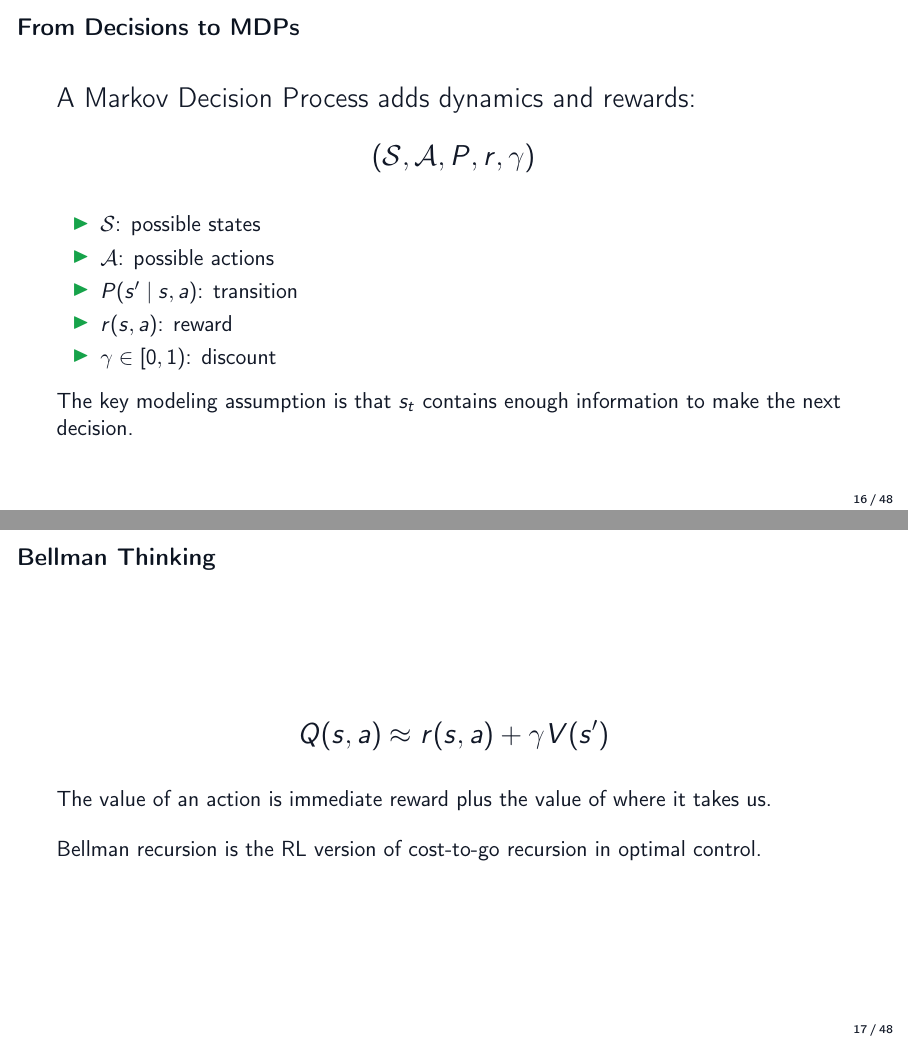
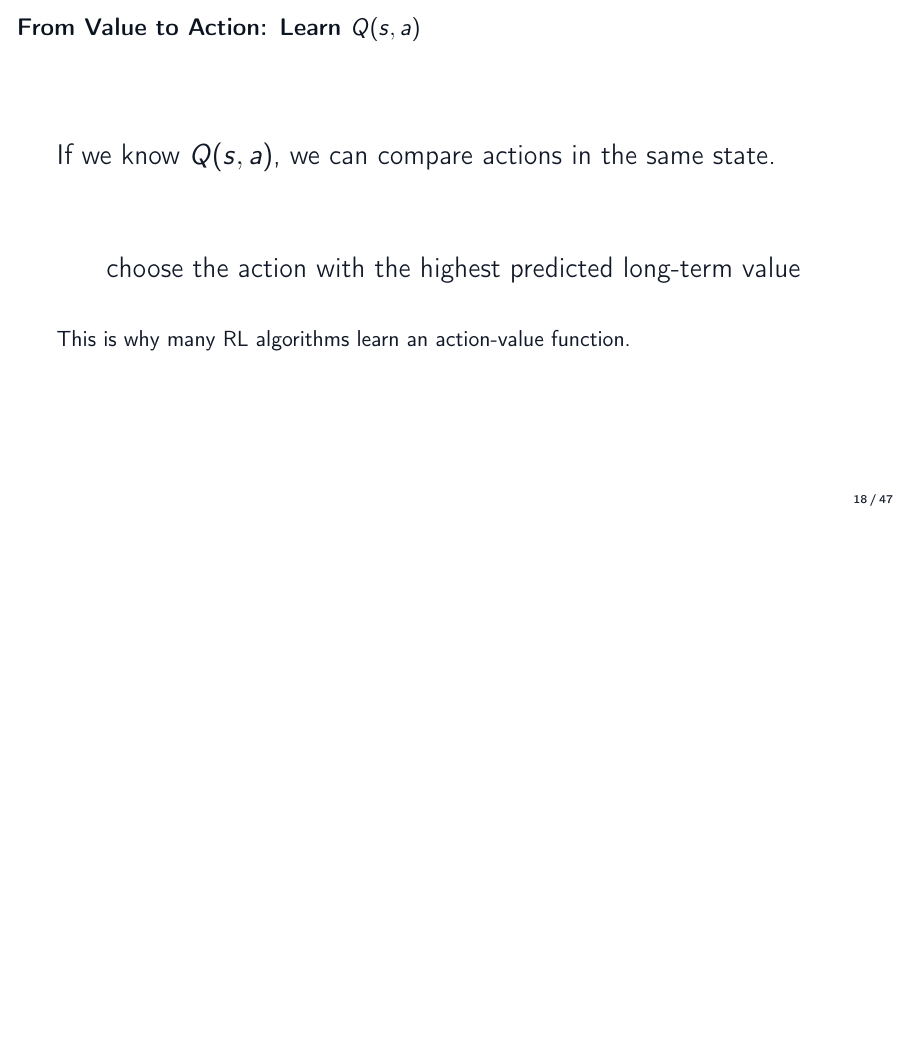
Before and after one commit to stephma/offline-RL-talk, LaTeX slides (main.tex, which reads sections/03_mdp_value_functions.tex, sections/04_online_and_model_based_rl.tex): pages 17 and 18 of 49 before the commit and page 19 of 48 after it, the two joined at a grey line, the shorter picture padded with empty space. The pictures show the PDF file main.pdf that the author committed with the source.

```diff
--- a/sections/03_mdp_value_functions.tex
+++ b/sections/03_mdp_value_functions.tex
@@ -1,41 +1,4 @@
 \section{MDPs and Value Functions}
-
-\begin{frame}{From Decisions to MDPs}
-  \Large
-  A Markov Decision Process adds dynamics and rewards:
-  \[
-    (\states,\actions,P,r,\gamma)
-  \]
-
-  \vspace{0.2cm}
-  \normalsize
-  \begin{itemize}
-    \item $\states$: possible states
-    \item $\actions$: possible actions
-    \item $P(s' \mid s,a)$: transition
-    \item $r(s,a)$: reward
-    \item $\gamma \in [0,1)$: discount
-  \end{itemize}
-
-  \vspace{0.2cm}
-  The key modeling assumption is that $s_t$ contains enough information to make the next decision.
-  \note{States, actions, and policies were introduced earlier using the grain terminal example. Here, formalize the MDP by adding stochastic transitions, rewards, and discounting. Emphasize the Markov assumption: the state must contain enough information for decision making.}
-\end{frame}
-
-\begin{frame}{Bellman Thinking}
-  \Large
-  \[
-    Q(s,a) \approx r(s,a) + \gamma V(s')
-  \]
-
-  \vspace{0.4cm}
-  \normalsize
-  The value of an action is immediate reward plus the value of where it takes us.
-
-  \vspace{0.4cm}
-  Bellman recursion is the RL version of cost-to-go recursion in optimal control.
-  \note{Connect explicitly back to dynamic programming. This equation is the skeleton underneath most of the algorithms later.}
-\end{frame}
 
 \begin{frame}{From Value to Action: Learn $Q(s,a)$}
   \Large
--- a/sections/04_online_and_model_based_rl.tex
+++ b/sections/04_online_and_model_based_rl.tex
@@ -15,22 +15,6 @@
   \vspace{0.8cm}
   Online RL learns by interacting while training.
   \note{Keep this short. It exists to set up what offline RL is not.}
-\end{frame}
-
-\begin{frame}{Three Common RL Families}
-  \centering
-  \begin{tabular}{ll}
-    \toprule
-    \textbf{Family} & \textbf{Basic idea} \\
-    \midrule
-    Value-based RL & Learn $Q(s,a)$, act greedily \\
-    Policy gradient & Directly improve $\pi(a \mid s)$ \\
-    Actor-critic & Learn both policy and value \\
-    \bottomrule
-  \end{tabular}
-
-  \vspace{0.5cm}
-  \note{Avoid a DQN/PPO survey. The goal is vocabulary and motivation for critics, actors, and value functions.}
 \end{frame}
 
 \begin{frame}{Why Online RL Is Hard in Products}
```
Also changed, not shown: sections/02_imitation_learning.tex (+61 -12 lines), main.pdf.
